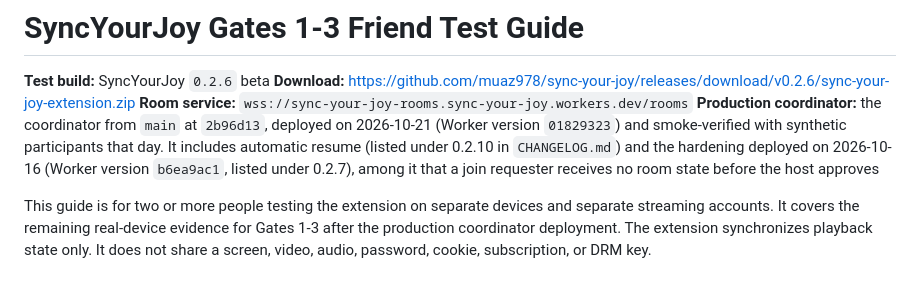
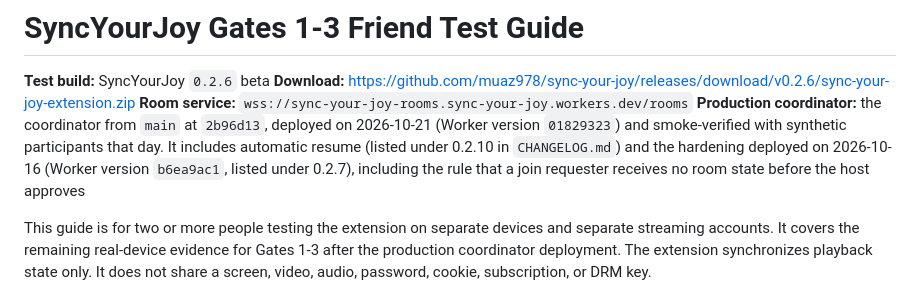
Before and after one commit to muaz978/sync-your-joy, a Markdown page: docs/TEST_GUIDE.md, the part around the change. Drawn GitHub-style.

Commit message:
docs: fix a sentence in the test guide's coordinator record

```diff
--- a/docs/TEST_GUIDE.md
+++ b/docs/TEST_GUIDE.md
@@ -3,7 +3,7 @@
 **Test build:** SyncYourJoy `0.2.6` beta
 **Download:** https://github.com/muaz978/sync-your-joy/releases/download/v0.2.6/sync-your-joy-extension.zip
 **Room service:** `wss://sync-your-joy-rooms.sync-your-joy.workers.dev/rooms`
-**Production coordinator:** the coordinator from `main` at `2b96d13`, deployed on 2026-10-21 (Worker version `01829323`) and smoke-verified with synthetic participants that day. It includes automatic resume (listed under 0.2.10 in `CHANGELOG.md`) and the hardening deployed on 2026-10-16 (Worker version `b6ea9ac1`, listed under 0.2.7), among it that a join requester receives no room state before the host approves
+**Production coordinator:** the coordinator from `main` at `2b96d13`, deployed on 2026-10-21 (Worker version `01829323`) and smoke-verified with synthetic participants that day. It includes automatic resume (listed under 0.2.10 in `CHANGELOG.md`) and the hardening deployed on 2026-10-16 (Worker version `b6ea9ac1`, listed under 0.2.7), including the rule that a join requester receives no room state before the host approves
 
 This guide is for two or more people testing the extension on separate devices and separate streaming accounts. It covers the remaining real-device evidence for Gates 1-3 after the production coordinator deployment. The extension synchronizes playback state only. It does not share a screen, video, audio, password, cookie, subscription, or DRM key.
 
```
